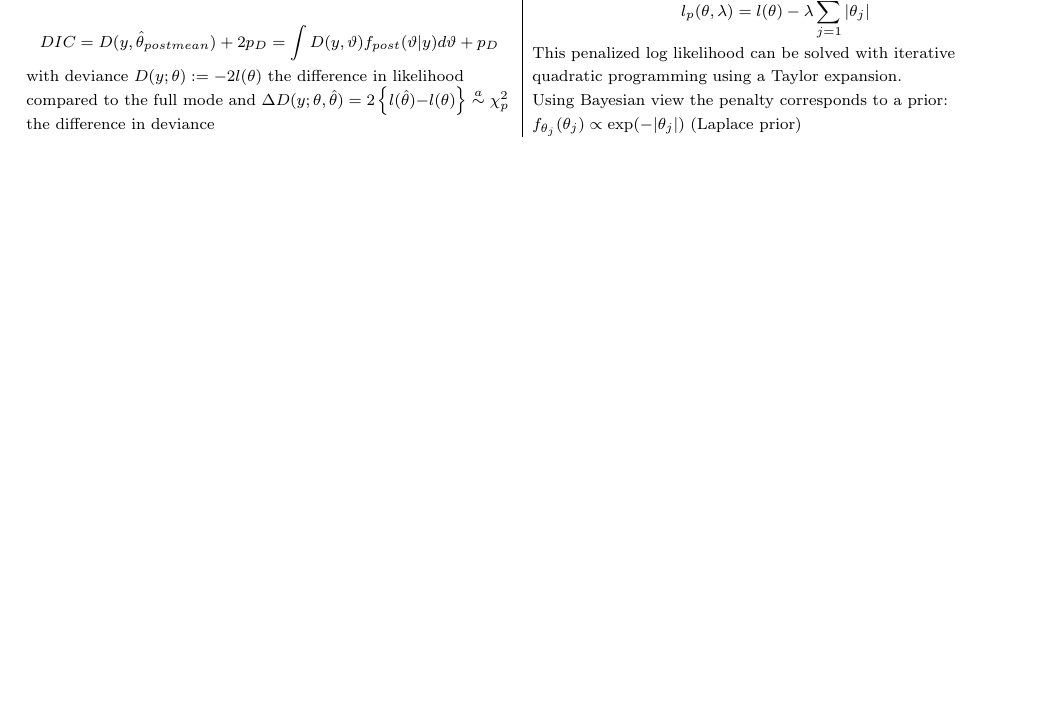
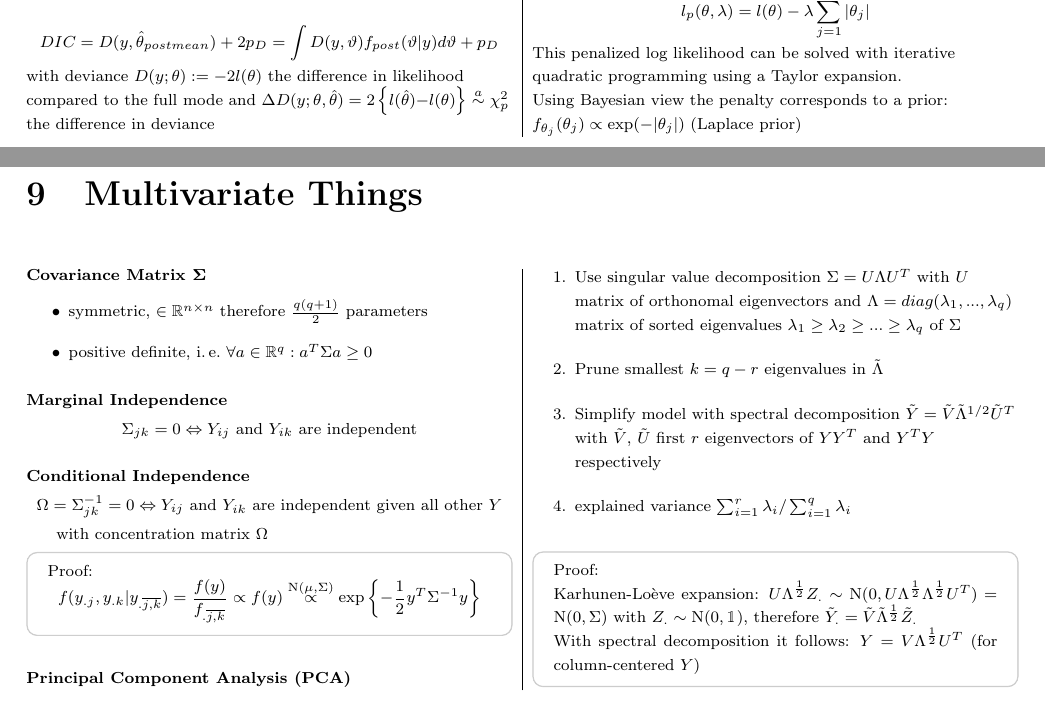
Before and after one commit to KatyFisch/statistics-cofo, a LaTeX document (fosa.tex): part of page 22 of 23 before the commit and two parts of pages 22 and 23 of 24 after it, the two joined at a grey line, cut so that both start at the same text, the shorter picture padded with empty space. Compiled offline with pdfLaTeX.

Commit message:
normal and graphical and PCA

```diff
--- a/fosa.tex
+++ b/fosa.tex
@@ -2248,5 +2248,53 @@ Solutions:
 
 \end{multicols}
 
+\begin{multicols}{2}[\section{Multivariate Things}][4cm]
+
+\paragraph{Covariance Matrix \boldmath$\Sigma$}
+\begin{itemize}
+\item symmetric, $\in \mathbb{R}^{n\times n}$ therefore $\frac{q(q+1)}{2}$ parameters
+\item positive definite, i.\,e.\ $\forall a \in \mathbb{R}^q: a^T\Sigma a \geq 0$
+\end{itemize}
+
+\paragraph{Marginal Independence}
+
+$$\Sigma_{jk} = 0 \Leftrightarrow Y_{ij} \text{ and } Y_{ik} \text{ are independent}$$
+
+\paragraph{Conditional Independence}
+
+$$\Omega = \Sigma^{-1}_{jk} = 0 \Leftrightarrow Y_{ij} \text{ and } Y_{ik} \text{ are independent given all other } Y$$
+
+with concentration matrix $\Omega$
+
+\begin{Proof}
+\vspace{-1.5em}
+\begin{align*}
+f(y_{.j}, y_{.k}|y_{.\overline{j,k}}) &= \frac{f(y)}{f_{.\overline{j,k}}} \propto f(y)
+\overset{\mathrm{N}(\mu,\Sigma)}{\propto} \exp\left\{-\frac{1}{2}y^T\Sigma^{-1}y\right\}
+\end{align*}
+\end{Proof}
+
+\paragraph{Principal Component Analysis (PCA)} \ \\
+\begin{enumerate}
+\item Use singular value decomposition $\Sigma = U \Lambda U^T$
+with $U$ matrix of orthonomal eigenvectors and $\Lambda = diag(\lambda_1,...,\lambda_q)$ matrix of sorted eigenvalues $\lambda_1 \geq \lambda_2 \geq ... \geq \lambda_q$ of $\Sigma$
+\item Prune smallest $k=q-r$ eigenvalues in $\tilde{\Lambda}$
+\item Simplify model with spectral decomposition $\tilde{Y} = \tilde{V}\tilde{\Lambda}^{1/2}\tilde{U}^T$ with $\tilde{V}$, $\tilde{U}$ first $r$ eigenvectors of $YY^T$ and $Y^TY$ respectively
+\item explained variance $\sum_{i=1}^{r}\lambda_i/\sum_{i=1}^{q}\lambda_i$
+\end{enumerate}
+
+\begin{Proof}
+Karhunen-Lo\`{e}ve expansion: $U\Lambda^{\frac{1}{2}}Z_{.} \sim \mathrm{N}(0, U\Lambda^{\frac{1}{2}}\Lambda^{\frac{1}{2}}U^T) = \mathrm{N}(0,\Sigma)$ with $Z_{.} \sim \mathrm{N}(0,\mathbbm{1})$, therefore $\tilde{Y}_{.} = \tilde{V}\tilde{\Lambda}^{\frac{1}{2}}\tilde{Z}_{.}$
+
+\noindent With spectral decomposition it follows: $Y=V\Lambda^{\frac{1}{2}}U^T$ (for column-centered $Y$)
+
+\end{Proof}
+
+
+
+
+
+\end{multicols}
+
 
 \end{document}
```
Also changed, not shown: fosa.pdf.
